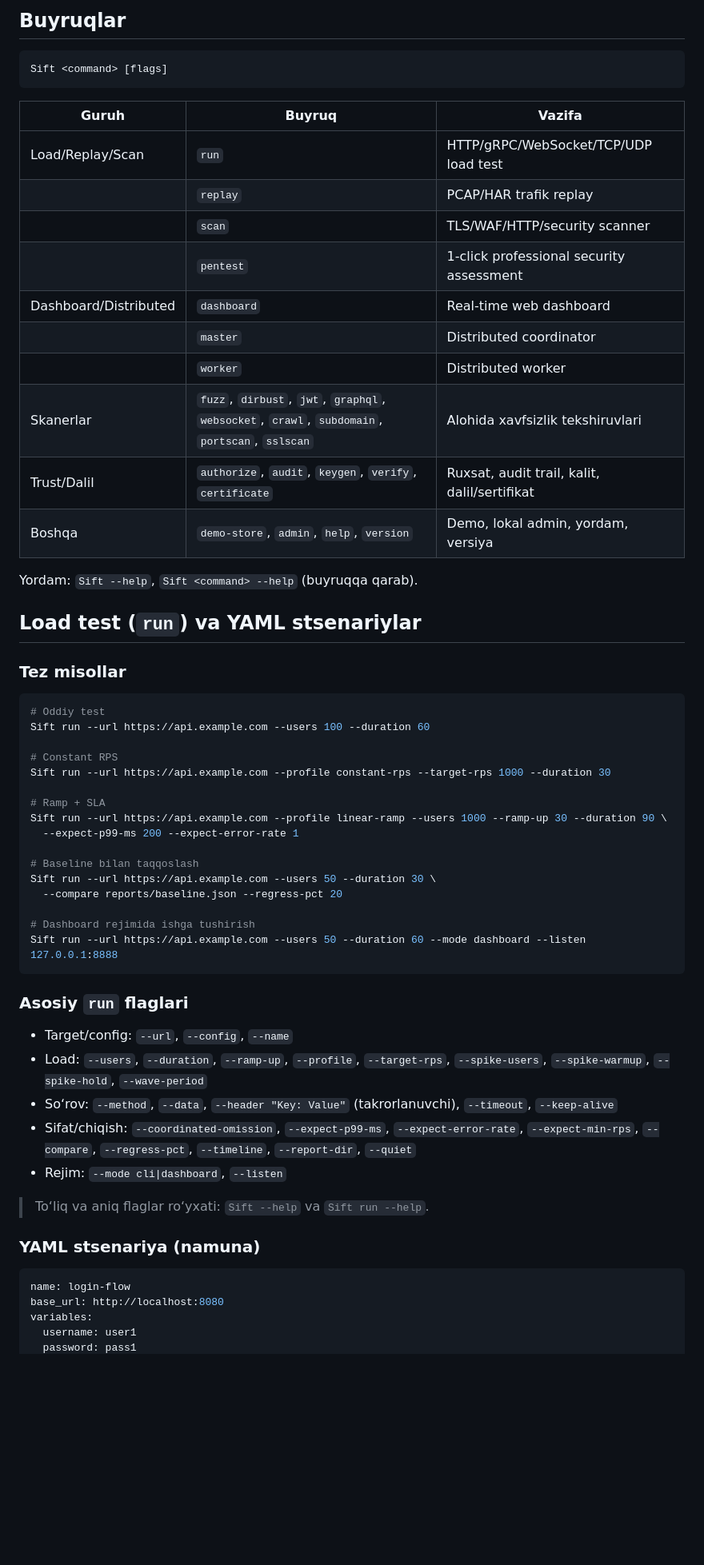
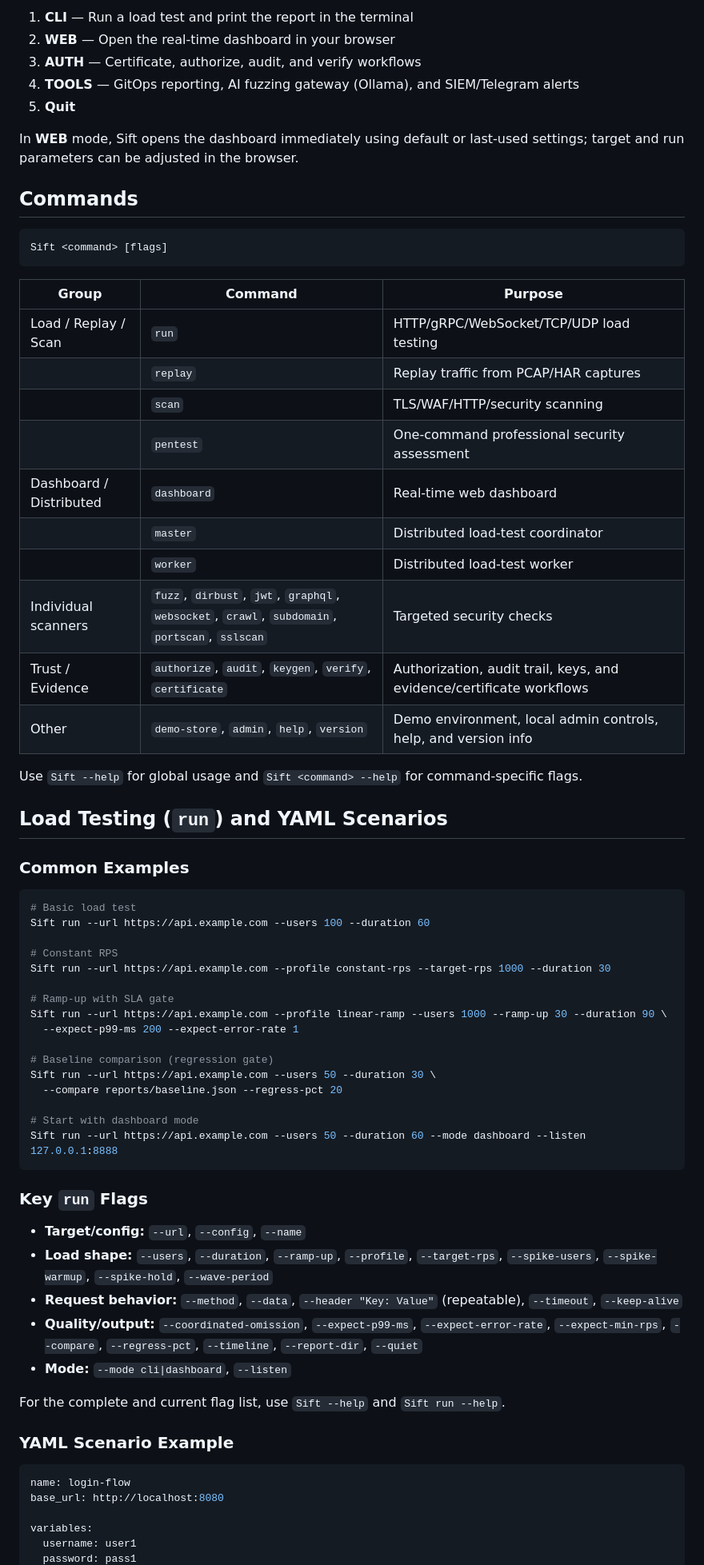
Before and after one commit to asadbekabdulboqiyev/stress-strike, a Markdown page: README.md, the part around one of its changes. Shown at 80% size. Drawn GitHub-style; blank space fills up the shorter version.

````diff
--- a/README.md
+++ b/README.md
@@ -118,60 +132,71 @@ less install.sh
 
-## Buyruqlar
+1. **CLI** — Run a load test and print the report in the terminal
+2. **WEB** — Open the real-time dashboard in your browser
+3. **AUTH** — Certificate, authorize, audit, and verify workflows
+4. **TOOLS** — GitOps reporting, AI fuzzing gateway (Ollama), and SIEM/Telegram alerts
+0. **Quit**
+
+In **WEB** mode, Sift opens the dashboard immediately using default or last-used settings; target and run parameters can be adjusted in the browser.
+
+## Commands
 
 ```bash
 Sift <command> [flags]
 ```
 
-| Guruh | Buyruq | Vazifa |
+| Group | Command | Purpose |
 |---|---|---|
-| Load/Replay/Scan | `run` | HTTP/gRPC/WebSocket/TCP/UDP load test |
-|  | `replay` | PCAP/HAR trafik replay |
-|  | `scan` | TLS/WAF/HTTP/security scanner |
-|  | `pentest` | 1-click professional security assessment |
-| Dashboard/Distributed | `dashboard` | Real-time web dashboard |
-|  | `master` | Distributed coordinator |
-|  | `worker` | Distributed worker |
-| Skanerlar | `fuzz`, `dirbust`, `jwt`, `graphql`, `websocket`, `crawl`, `subdomain`, `portscan`, `sslscan` | Alohida xavfsizlik tekshiruvlari |
-| Trust/Dalil | `authorize`, `audit`, `keygen`, `verify`, `certificate` | Ruxsat, audit trail, kalit, dalil/sertifikat |
-| Boshqa | `demo-store`, `admin`, `help`, `version` | Demo, lokal admin, yordam, versiya |
+| Load / Replay / Scan | `run` | HTTP/gRPC/WebSocket/TCP/UDP load testing |
+|  | `replay` | Replay traffic from PCAP/HAR captures |
+|  | `scan` | TLS/WAF/HTTP/security scanning |
+|  | `pentest` | One-command professional security assessment |
+| Dashboard / Distributed | `dashboard` | Real-time web dashboard |
+|  | `master` | Distributed load-test coordinator |
+|  | `worker` | Distributed load-test worker |
+| Individual scanners | `fuzz`, `dirbust`, `jwt`, `graphql`, `websocket`, `crawl`, `subdomain`, `portscan`, `sslscan` | Targeted security checks |
+| Trust / Evidence | `authorize`, `audit`, `keygen`, `verify`, `certificate` | Authorization, audit trail, keys, and evidence/certificate workflows |
+| Other | `demo-store`, `admin`, `help`, `version` | Demo environment, local admin controls, help, and version info |
 
-Yordam: `Sift --help`, `Sift <command> --help` (buyruqqa qarab).
+Use `Sift --help` for global usage and `Sift <command> --help` for command-specific flags.
 
-## Load test (`run`) va YAML stsenariylar
+## Load Testing (`run`) and YAML Scenarios
 
-### Tez misollar
+### Common Examples
+
 ```bash
-# Oddiy test
+# Basic load test
 Sift run --url https://api.example.com --users 100 --duration 60
 
 # Constant RPS
 Sift run --url https://api.example.com --profile constant-rps --target-rps 1000 --duration 30
 
-# Ramp + SLA
+# Ramp-up with SLA gate
 Sift run --url https://api.example.com --profile linear-ramp --users 1000 --ramp-up 30 --duration 90 \
   --expect-p99-ms 200 --expect-error-rate 1
 
-# Baseline bilan taqqoslash
+# Baseline comparison (regression gate)
 Sift run --url https://api.example.com --users 50 --duration 30 \
   --compare reports/baseline.json --regress-pct 20
 
-# Dashboard rejimida ishga tushirish
+# Start with dashboard mode
 Sift run --url https://api.example.com --users 50 --duration 60 --mode dashboard --listen 127.0.0.1:8888
 ```
 
-### Asosiy `run` flaglari
-- Target/config: `--url`, `--config`, `--name`
-- Load: `--users`, `--duration`, `--ramp-up`, `--profile`, `--target-rps`, `--spike-users`, `--spike-warmup`, `--spike-hold`, `--wave-period`
-- So‘rov: `--method`, `--data`, `--header "Key: Value"` (takrorlanuvchi), `--timeout`, `--keep-alive`
-- Sifat/chiqish: `--coordinated-omission`, `--expect-p99-ms`, `--expect-error-rate`, `--expect-min-rps`, `--compare`, `--regress-pct`, `--timeline`, `--report-dir`, `--quiet`
-- Rejim: `--mode cli|dashboard`, `--listen`
+### Key `run` Flags
+- **Target/config:** `--url`, `--config`, `--name`
+- **Load shape:** `--users`, `--duration`, `--ramp-up`, `--profile`, `--target-rps`, `--spike-users`, `--spike-warmup`, `--spike-hold`, `--wave-period`
+- **Request behavior:** `--method`, `--data`, `--header "Key: Value"` (repeatable), `--timeout`, `--keep-alive`
+- **Quality/output:** `--coordinated-omission`, `--expect-p99-ms`, `--expect-error-rate`, `--expect-min-rps`, `--compare`, `--regress-pct`, `--timeline`, `--report-dir`, `--quiet`
+- **Mode:** `--mode cli|dashboard`, `--listen`
 
-> To‘liq va aniq flaglar ro‘yxati: `Sift --help` va `Sift run --help`.
+For the complete and current flag list, use `Sift --help` and `Sift run --help`.
 
-### YAML stsenariya (namuna)
+### YAML Scenario Example
+
 ```yaml
 name: login-flow
 base_url: http://localhost:8080
+
 variables:
   username: user1
   password: pass1
````
Also changed, not shown: other parts of README.md (+187 -143 lines).
